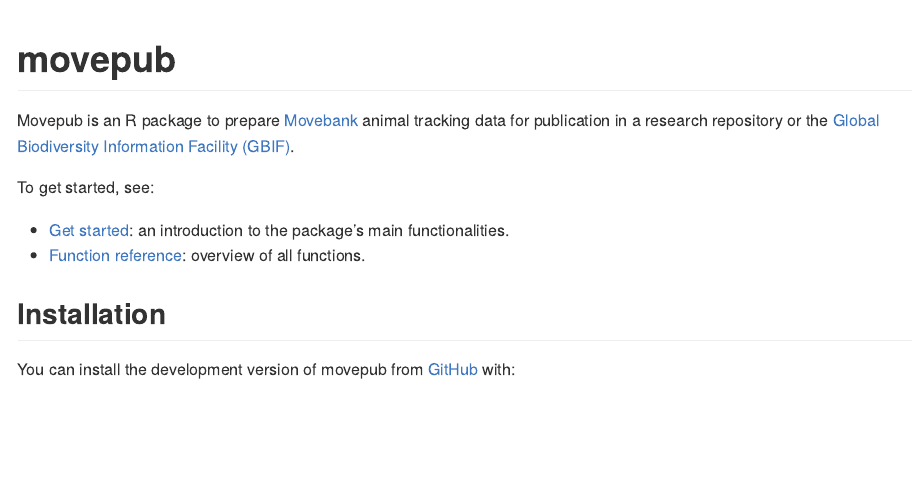
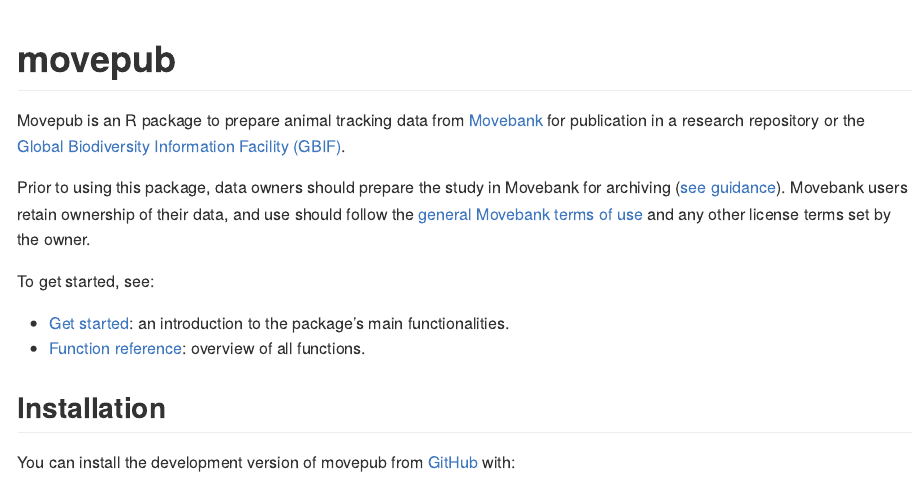
Before and after one commit to inbo/movepub, an R Markdown document (README.Rmd): the page in a window 1100 px wide, from its top. Rendered offline with R 4.5, knitr and Pandoc, with nearby package versions; badge pictures from the web are left out.

Commit message:
readme additions

```diff
--- a/README.Rmd
+++ b/README.Rmd
@@ -21,7 +21,9 @@
 [![repo status](https://www.repostatus.org/badges/latest/active.svg)](https://www.repostatus.org/#active)
 <!-- badges: end -->
 
-Movepub is an R package to prepare [Movebank](https://movebank.org) animal tracking data for publication in a research repository or the [Global Biodiversity Information Facility (GBIF)](https://gbif.org).
+Movepub is an R package to prepare animal tracking data from [Movebank](https://movebank.org) for publication in a research repository or the [Global Biodiversity Information Facility (GBIF)](https://gbif.org).
+
+Prior to using this package, data owners should prepare the study in Movebank for archiving ([see guidance](https://www.movebank.org/cms/movebank-content/archiving-movebank#general_best_practice_tips)). Movebank users retain ownership of their data, and use should follow the [general Movebank terms of use](https://www.movebank.org/cms/movebank-content/general-movebank-terms-of-use) and any other license terms set by the owner.
 
 To get started, see:
 
```
